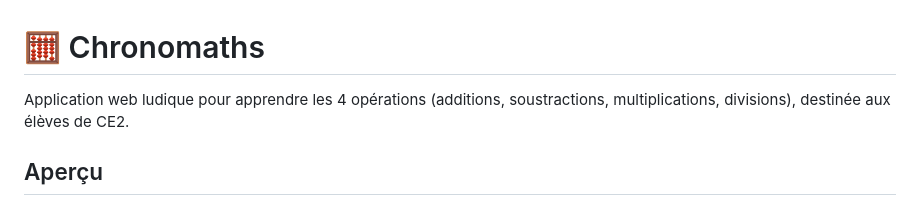
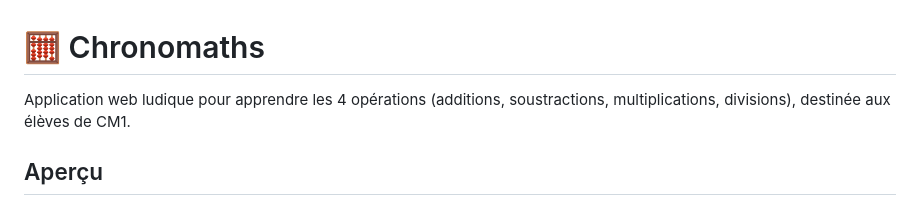
Before and after one commit to lborie/chronomaths, a Markdown page: README.md, the part around the change. Rendered like a GitHub page.

```diff
--- a/README.md
+++ b/README.md
@@ -1,6 +1,6 @@
 # 🧮 Chronomaths
 
-Application web ludique pour apprendre les 4 opérations (additions, soustractions, multiplications, divisions), destinée aux élèves de CE2.
+Application web ludique pour apprendre les 4 opérations (additions, soustractions, multiplications, divisions), destinée aux élèves de CM1.
 
 ## Aperçu
 
```
Also changed, not shown: CLAUDE.md (+1 -1 lines).
